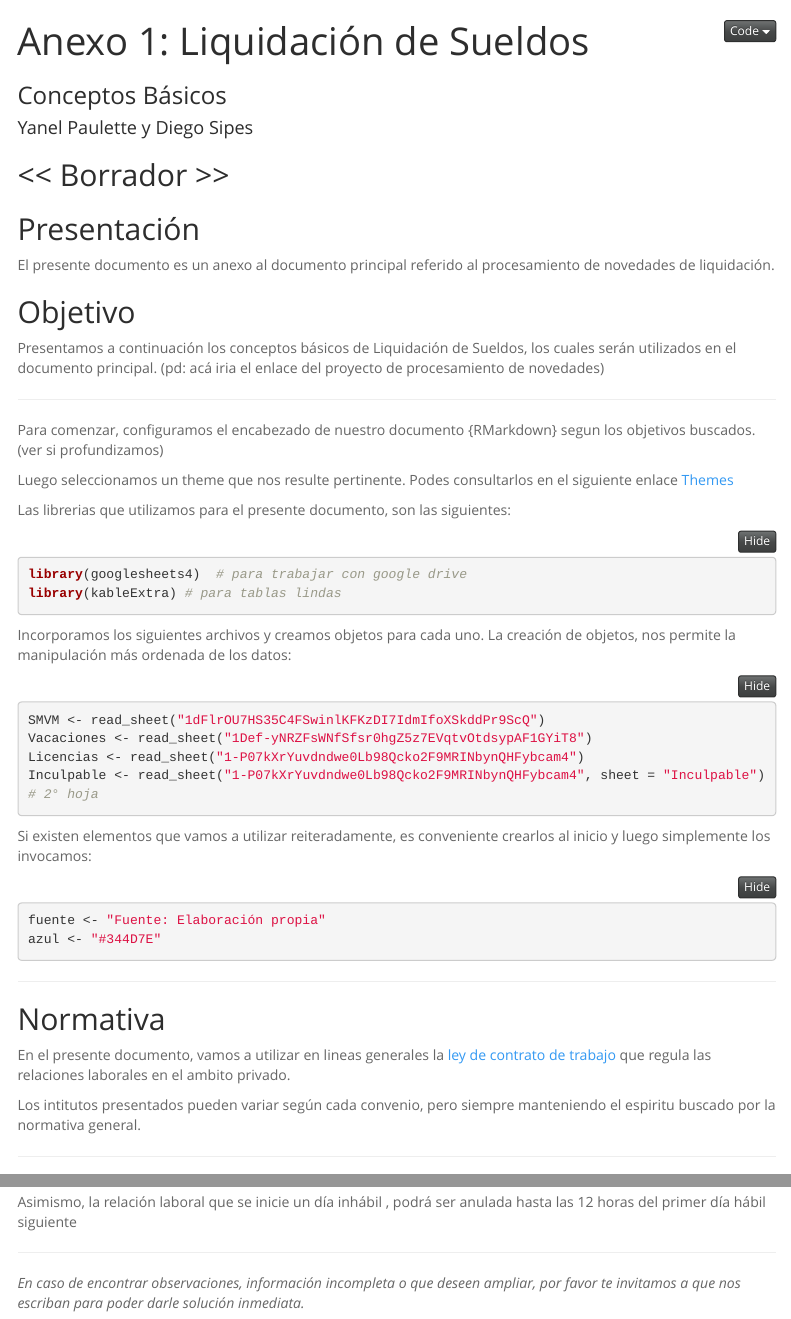
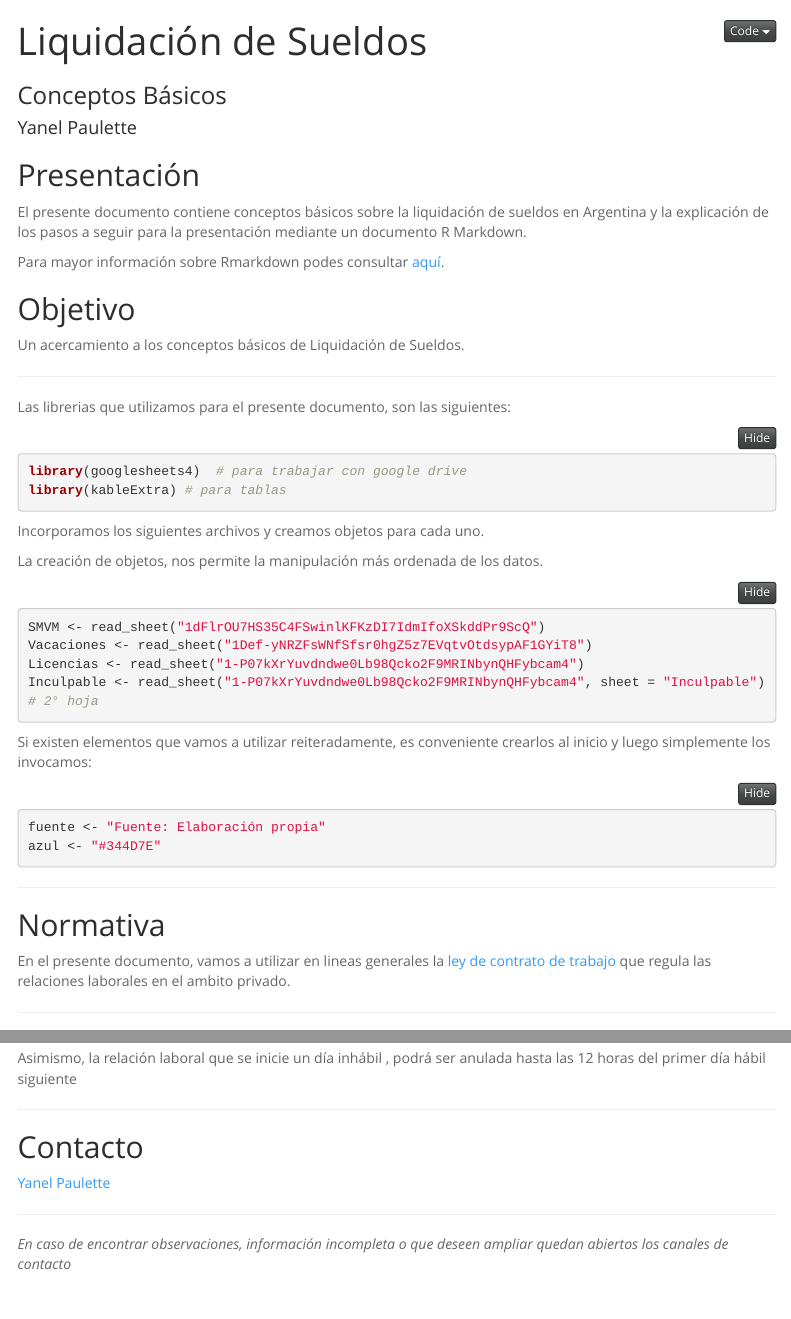
Before and after one commit to YanelPaulette/Proyecto-Liquidaci-n-de-Sueldos, an R Markdown document (ConceptosBasicos.rmd): the page in a window 1100 px wide, from its top, and a second part further down, joined at a grey line. The pictures show the output file ConceptosBasicos.html that the author committed with the source, opened offline; menus at the side of the page are left out.

Commit message:
EDIT rpubs

````diff
--- a/ConceptosBasicos.rmd
+++ b/ConceptosBasicos.rmd
@@ -1,5 +1,5 @@
 ---
-title: "Anexo 1: Liquidación de Sueldos"
+title: "Liquidación de Sueldos"
 subtitle: "Conceptos Básicos"
 author: "Yanel Paulette"
 date: '\today'
@@ -18,33 +18,25 @@ output:
 
 ```{r setup, include=FALSE}
 knitr::opts_chunk$set(warning = FALSE, message = FALSE)
+
 ```
 
-Nuestro nuevo dataset, solo tiene ...
-
-
-
-
-## << Borrador >>
 
 ## Presentación
 
-El presente documento es un anexo al documento principal  referido al procesamiento de novedades de liquidación.
+El presente documento contiene conceptos básicos sobre la liquidación de sueldos en Argentina y la explicación de los pasos a seguir para la presentación mediante un documento R Markdown.
+
+Para mayor información sobre Rmarkdown podes consultar [aquí](https://rmarkdown.rstudio.com/).
 
 
 ## Objetivo
 
 
-Presentamos a continuación los conceptos básicos de Liquidación de Sueldos, los cuales serán utilizados en el documento principal.
-(pd: acá iria el enlace del proyecto de procesamiento de novedades)
+Un acercamiento a los  conceptos básicos de Liquidación de Sueldos.
 
 
 ------------------------------------------------------------------------
 
-Para comenzar, configuramos el encabezado de nuestro documento {RMarkdown}  segun los objetivos buscados.
-(ver si profundizamos)
-
-Luego seleccionamos un theme que nos resulte pertinente. Podes consultarlos en el siguiente enlace [Themes](https://bootswatch.com/3/)
 
 
 Las librerias que  utilizamos para el presente documento, son las siguientes:
@@ -54,14 +46,16 @@ Las librerias que  utilizamos para el presente documento, son las siguientes:
 
 
 library(googlesheets4)  # para trabajar con google drive
-library(kableExtra) # para tablas lindas
+library(kableExtra) # para tablas
 
 
 ```
 
 
 Incorporamos los siguientes archivos  y creamos objetos para cada uno.
-La creación de objetos, nos permite la manipulación más ordenada de los datos:
+
+
+La creación de objetos, nos permite la manipulación más ordenada de los datos.
 
 
 
@@ -96,7 +90,6 @@ azul <- "#344D7E"
 
 En el presente documento, vamos a utilizar en lineas generales la [ley de contrato de trabajo](http://servicios.infoleg.gob.ar/infolegInternet/verNorma.do?id=25552) que regula las relaciones laborales en el ambito privado.
 
-Los intitutos presentados pueden variar según cada convenio, pero siempre manteniendo el espiritu buscado por la normativa general.
 
 ------------------------------------------------------------------------
 
@@ -554,6 +540,12 @@ Asimismo, la relación laboral que se inicie un día inhábil , podrá ser anula
 
 ------------------------------------------------------------------------
 
-*En caso de encontrar observaciones, información incompleta o que deseen ampliar, por favor te  invitamos a que nos escriban para poder darle solución inmediata.*
 
-\
+## Contacto
+
+[Yanel Paulette](https://yanelpaulette.netlify.app/)
+
+
+------------------------------------------------------------------------
+
+*En caso de encontrar observaciones, información incompleta o que deseen ampliar quedan abiertos los canales de contacto*
````
Also changed, not shown: ConceptosBasicos.html, ConceptosBasicos.rmd (21 more changed lines), 1 other file.
